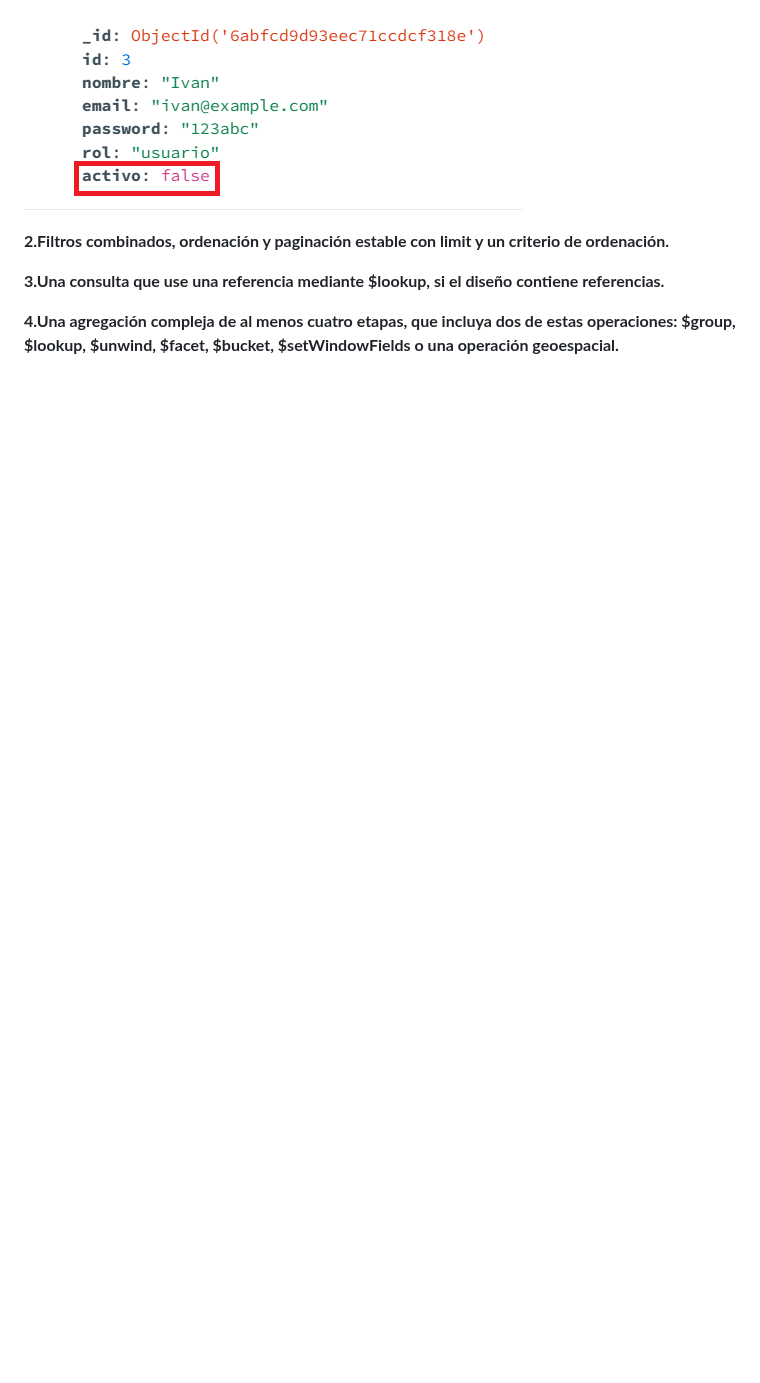
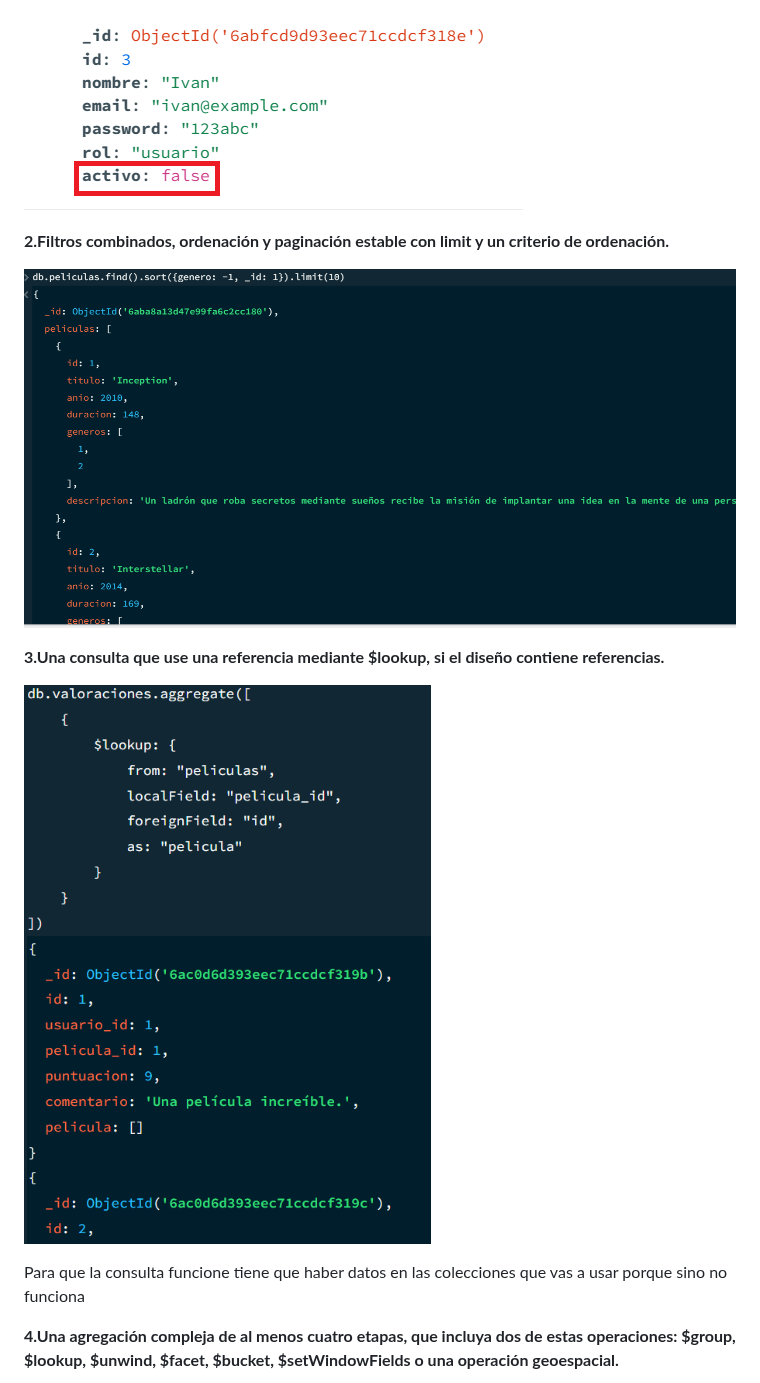
Before and after one commit to David2005c/Sistemas-BD, a Markdown page: Practica2/docs/modelo.md, the part around one of its changes. GitHub-like rendering; pictures changed too: Practica2/docs/image-11.png (added), Practica2/docs/image-12.png (added); blank space fills up the shorter version.

Commit message:
commitejercicio4

```diff
--- a/Practica2/docs/modelo.md
+++ b/Practica2/docs/modelo.md
@@ -125,6 +125,12 @@ El primer índice sirve para cuando un usuario busque una película le muestren
 
 **2.Filtros combinados, ordenación y paginación estable con limit y un criterio de ordenación.**
 
+![alt text](image-11.png)
+
 **3.Una consulta que use una referencia mediante $lookup, si el diseño contiene referencias.**
 
+![alt text](image-12.png)
+
+Para que la consulta funcione tiene que haber datos en las colecciones que vas a usar porque sino no funciona
+
 **4.Una agregación compleja de al menos cuatro etapas, que incluya dos de estas operaciones: $group, $lookup, $unwind, $facet, $bucket, $setWindowFields o una operación geoespacial.**
```
Also changed, not shown: other parts of Practica2/docs/modelo.md (+3 -0 lines), Practica2/docs/image-13.png (added).
